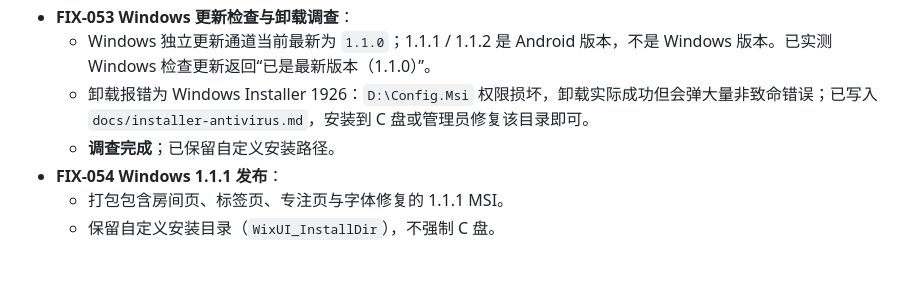
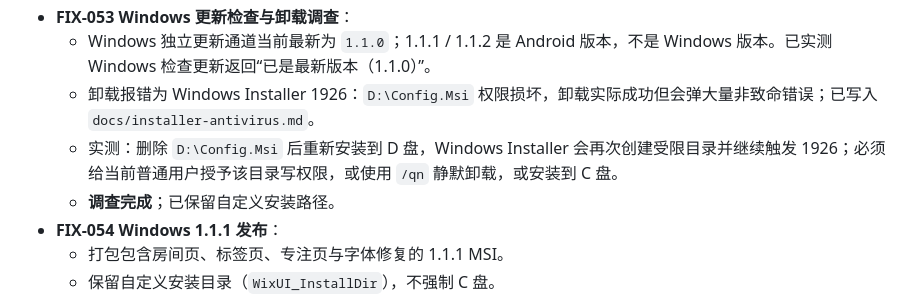
Before and after one commit to Miyu3710/9mRoom, a Markdown page: Fix.md, the part around the change. Rendered like a GitHub page; blank space fills up the shorter version.

```diff
--- a/Fix.md
+++ b/Fix.md
@@ -402,7 +402,8 @@
   - **已完成**。
 - **FIX-053 Windows 更新检查与卸载调查**：
   - Windows 独立更新通道当前最新为 `1.1.0`；1.1.1 / 1.1.2 是 Android 版本，不是 Windows 版本。已实测 Windows 检查更新返回“已是最新版本（1.1.0）”。
-  - 卸载报错为 Windows Installer 1926：`D:\Config.Msi` 权限损坏，卸载实际成功但会弹大量非致命错误；已写入 `docs/installer-antivirus.md`，安装到 C 盘或管理员修复该目录即可。
+  - 卸载报错为 Windows Installer 1926：`D:\Config.Msi` 权限损坏，卸载实际成功但会弹大量非致命错误；已写入 `docs/installer-antivirus.md`。
+  - 实测：删除 `D:\Config.Msi` 后重新安装到 D 盘，Windows Installer 会再次创建受限目录并继续触发 1926；必须给当前普通用户授予该目录写权限，或使用 `/qn` 静默卸载，或安装到 C 盘。
   - **调查完成**；已保留自定义安装路径。
 - **FIX-054 Windows 1.1.1 发布**：
   - 打包包含房间页、标签页、专注页与字体修复的 1.1.1 MSI。
```
Also changed, not shown: docs/installer-antivirus.md (+27 -6 lines).
